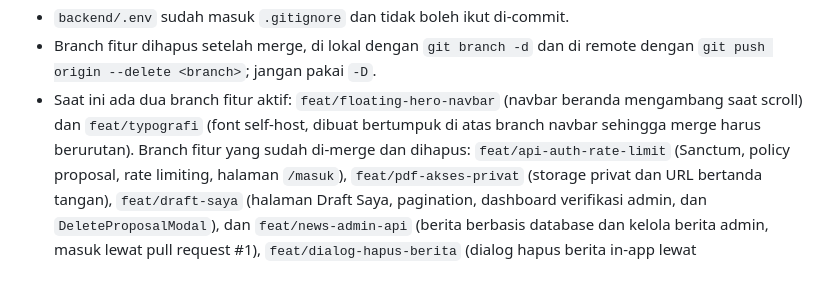
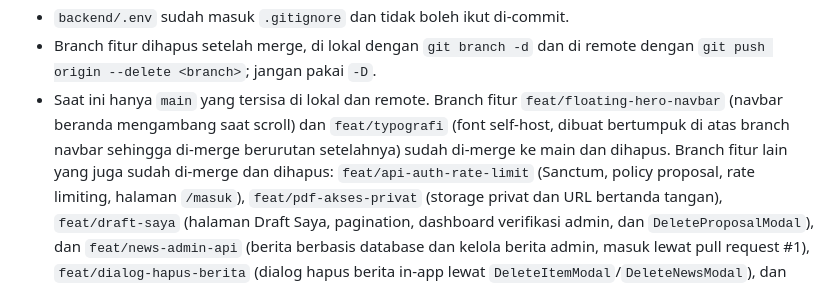
Before and after one commit to EsarFauzan/Rumah_Brida, a Markdown page: AGENTS.md, the part around the change. Rendered like a GitHub page.

Commit message:
docs(agents): catat feat/floating-hero-navbar dan feat/typografi sudah di-merge
🤖 Generated with Codebuff
Co-Authored-By: Codebuff <noreply@codebuff.com>

```diff
--- a/AGENTS.md
+++ b/AGENTS.md
@@ -784,10 +784,11 @@ Remote: `https://github.com/EsarFauzan/Rumah_Brida.git`.
 - `backend/.env` sudah masuk `.gitignore` dan tidak boleh ikut di-commit.
 - Branch fitur dihapus setelah merge, di lokal dengan `git branch -d` dan di
   remote dengan `git push origin --delete <branch>`; jangan pakai `-D`.
-- Saat ini ada dua branch fitur aktif: `feat/floating-hero-navbar` (navbar
-  beranda mengambang saat scroll) dan `feat/typografi` (font self-host, dibuat
-  bertumpuk di atas branch navbar sehingga merge harus berurutan). Branch fitur
-  yang sudah di-merge dan dihapus: `feat/api-auth-rate-limit` (Sanctum, policy
+- Saat ini hanya `main` yang tersisa di lokal dan remote. Branch fitur
+  `feat/floating-hero-navbar` (navbar beranda mengambang saat scroll) dan
+  `feat/typografi` (font self-host, dibuat bertumpuk di atas branch navbar
+  sehingga di-merge berurutan setelahnya) sudah di-merge ke main dan dihapus.
+  Branch fitur lain yang juga sudah di-merge dan dihapus: `feat/api-auth-rate-limit` (Sanctum, policy
   proposal, rate limiting, halaman `/masuk`), `feat/pdf-akses-privat` (storage
   privat dan URL bertanda tangan), `feat/draft-saya` (halaman Draft Saya,
   pagination, dashboard verifikasi admin, dan `DeleteProposalModal`), dan
```
